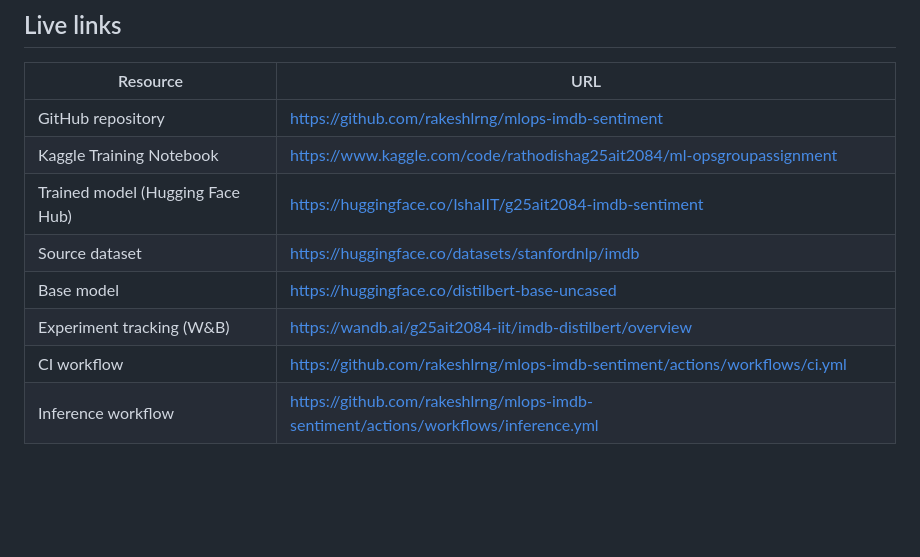
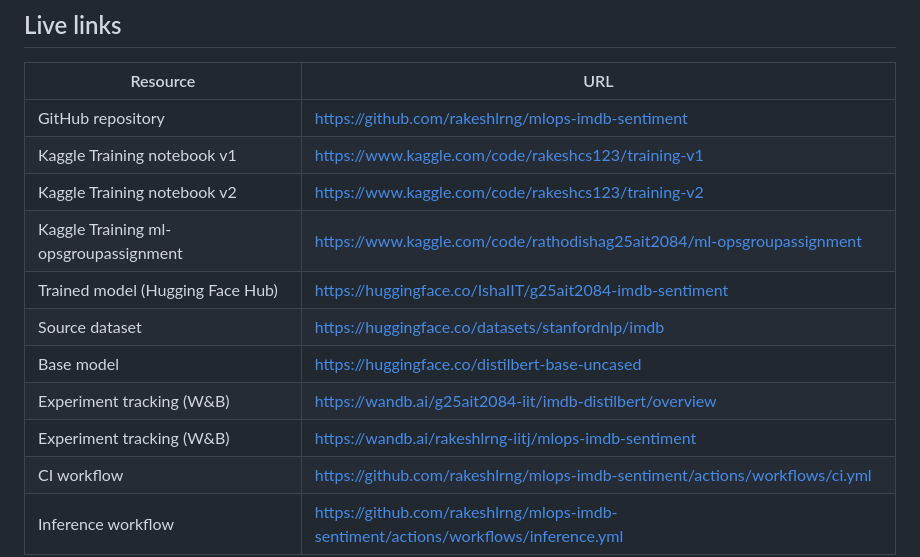
Before and after one commit to rakeshlrng/mlops-imdb-sentiment, a Markdown page: README.md, the part around the change. GitHub-like rendering; blank space fills up the shorter version.

Commit message:
Updating README with other kaggle files

```diff
--- a/README.md
+++ b/README.md
@@ -23,11 +23,14 @@ End-to-end MLOps project for binary sentiment classification on the [Stanford IM
 | Resource | URL |
 |----------|-----|
 | GitHub repository | https://github.com/rakeshlrng/mlops-imdb-sentiment |
-| Kaggle Training Notebook | https://www.kaggle.com/code/rathodishag25ait2084/ml-opsgroupassignment |
+| Kaggle Training notebook v1 | https://www.kaggle.com/code/rakeshcs123/training-v1 |
+| Kaggle Training notebook v2 | https://www.kaggle.com/code/rakeshcs123/training-v2 |
+| Kaggle Training ml-opsgroupassignment | https://www.kaggle.com/code/rathodishag25ait2084/ml-opsgroupassignment |
 | Trained model (Hugging Face Hub) | https://huggingface.co/IshaIIT/g25ait2084-imdb-sentiment |
 | Source dataset | https://huggingface.co/datasets/stanfordnlp/imdb |
 | Base model | https://huggingface.co/distilbert-base-uncased |
 | Experiment tracking (W&B) | https://wandb.ai/g25ait2084-iit/imdb-distilbert/overview |
+| Experiment tracking (W&B) | https://wandb.ai/rakeshlrng-iitj/mlops-imdb-sentiment |
 | CI workflow | https://github.com/rakeshlrng/mlops-imdb-sentiment/actions/workflows/ci.yml |
 | Inference workflow | https://github.com/rakeshlrng/mlops-imdb-sentiment/actions/workflows/inference.yml |
 
```
